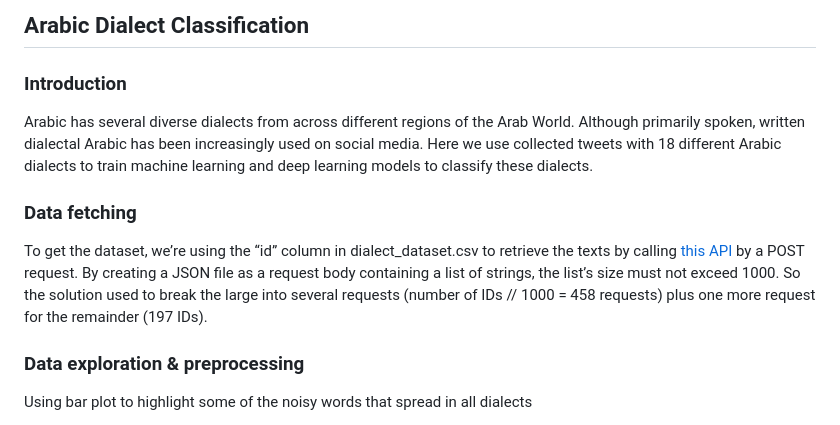
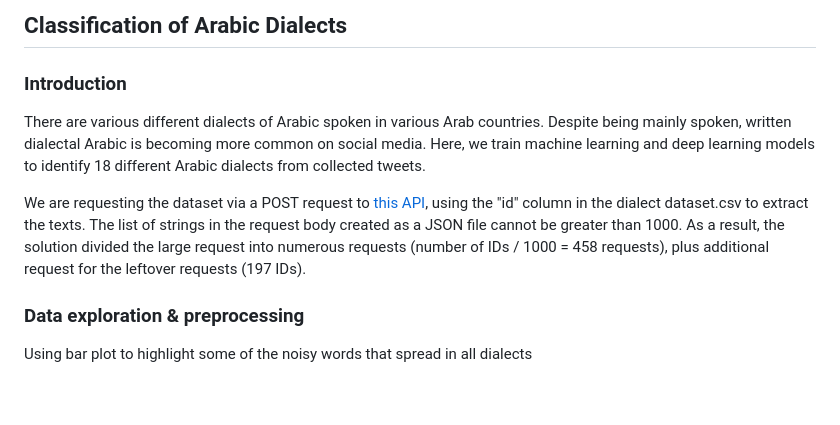
Before and after one commit to mohamedsaadmoustafa/Arabic_Dialect_Classification, a Markdown page: README.md, the part around the change. Drawn GitHub-style; blank space fills up the shorter version.

```diff
--- a/README.md
+++ b/README.md
@@ -1,18 +1,14 @@
-## Arabic Dialect Classification
+## Classification of Arabic Dialects
 
 
 
 ### Introduction
 
-Arabic has several diverse dialects from across different regions of the Arab World. Although primarily spoken, written dialectal Arabic has been increasingly used on social media. Here we use collected tweets with 18 different Arabic dialects to train machine learning and deep learning models to classify these dialects.
+There are various different dialects of Arabic spoken in various Arab countries. Despite being mainly spoken, written dialectal Arabic is becoming more common on social media. Here, we train machine learning and deep learning models to identify 18 different Arabic dialects from collected tweets.
 
 
 
-### Data fetching
-
-To get the dataset, we’re using the “id” column in dialect_dataset.csv to retrieve the texts by calling [this API](https://recruitment.aimtechnologies.co/ai-tasks) by a POST request. By creating a JSON file as a request body containing a list of strings, the list’s size must not exceed 1000. So the solution used to break the large into several requests (number of IDs // 1000 = 458 requests) plus one more request for the remainder (197 IDs).
-
-
+We are requesting the dataset via a POST request to [this API](https://recruitment.aimtechnologies.co/ai-tasks), using the "id" column in the dialect dataset.csv to extract the texts. The list of strings in the request body created as a JSON file cannot be greater than 1000. As a result, the solution divided the large request into numerous requests (number of IDs / 1000 = 458 requests), plus additional request for the leftover requests (197 IDs).
 
 
 ### Data exploration & preprocessing
```
